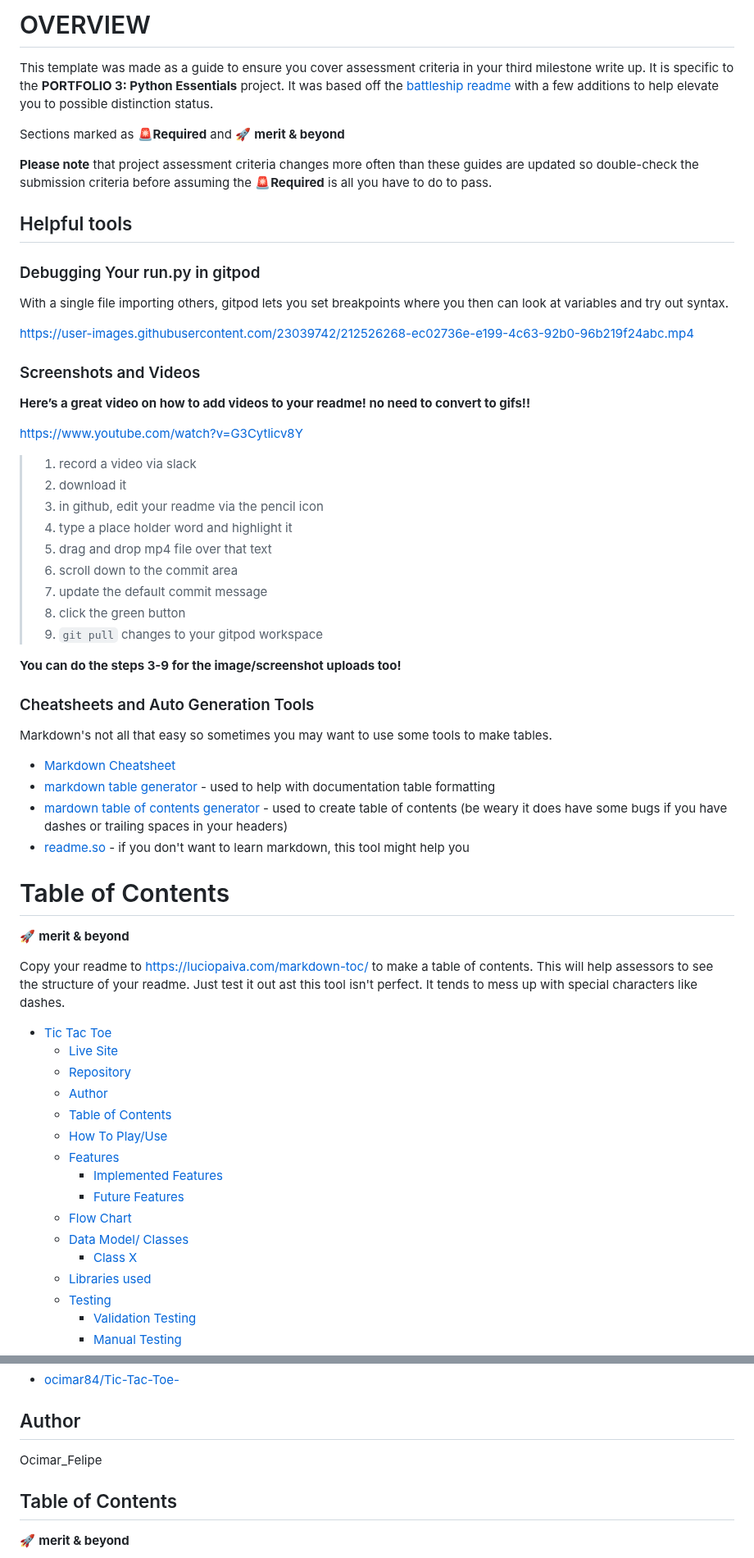
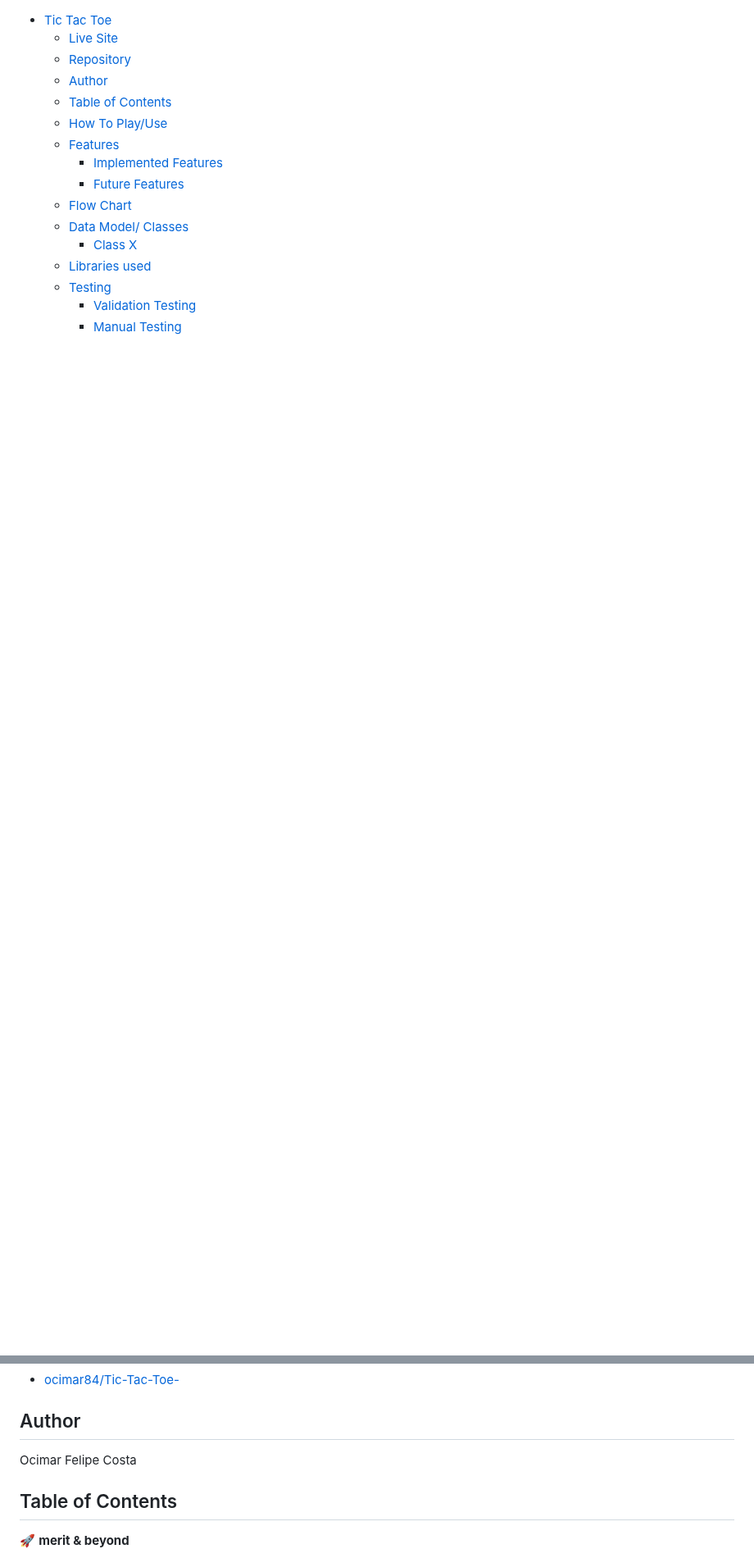
Before and after one commit to ocimar84/Tic-Tac-Toe-, a Markdown page: README.md, 2 parts joined by grey strips. Shown at 82% size. GitHub-like rendering; blank space fills up the shorter version.

````diff
--- a/README.md
+++ b/README.md
@@ -1,52 +1,3 @@
-# OVERVIEW
-
-This template was made as a guide to ensure you cover assessment criteria in your third milestone write up. It is specific to the **PORTFOLIO 3: Python Essentials** project. It was based off the [battleship readme](https://codeinstitute.s3.amazonaws.com/CSSEssentials/p3-readme.png) with a few additions to help elevate you to possible distinction status.
-
-
-Sections marked as 🚨**Required**  and 🚀 **merit & beyond**
-
-**Please note** that project assessment criteria changes more often than these guides are updated so double-check the submission criteria before assuming the  🚨**Required**  is all you have to do to pass.
-
-## Helpful tools
-
-### Debugging Your run.py in gitpod
-With a single file importing others, gitpod lets you set breakpoints where you then can look at variables and try out syntax.
-
-https://user-images.githubusercontent.com/23039742/212526268-ec02736e-e199-4c63-92b0-96b219f24abc.mp4
-
-
-### Screenshots and Videos
-**Here’s a great video on how to add videos to your readme! no need to convert to gifs!!**
-
-https://www.youtube.com/watch?v=G3Cytlicv8Y
-
-> 1. record a video via slack
-> 2. download it
-> 3. in github, edit your readme via the pencil icon
-> 4. type a place holder word and highlight it
-> 5. drag and drop mp4 file over that text
-> 6. scroll down to the commit area
-> 7. update the default commit message
-> 8. click the green button
-> 9. ```git pull``` changes to your gitpod workspace
-
-**You can do the steps 3-9 for the image/screenshot uploads too!**
-
-### Cheatsheets and Auto Generation Tools
-
-Markdown's not all that easy so sometimes you may want to use some tools to make tables.
-
-- [Markdown Cheatsheet](https://guides.github.com/features/mastering-markdown/)
-- [markdown table generator](https://www.tablesgenerator.com/markdown_tables) - used to help with documentation table formatting
-- [mardown table of contents generator](https://luciopaiva.com/markdown-toc/) - used to create table of contents (be weary it does have some bugs if you have dashes or trailing spaces in your headers)
-- [readme.so](https://readme.so/) - if you don't want to learn markdown, this tool might help you
-
-# Table of Contents
-🚀 **merit & beyond**
-
-Copy your readme to https://luciopaiva.com/markdown-toc/ to make a table of contents.  This will help assessors to see the structure of your readme. Just test it out ast this tool isn't perfect. It tends to mess up with special characters like dashes.
-
-
 - [Tic Tac Toe](#TicTacToe)
   - [Live Site](#live-site)
   - [Repository](#repository)
@@ -102,7 +53,7 @@ https://user-images.githubusercontent.com/79640465/213295225-8ea841c3-7e41-4d6f-
 ## Author
 
 
-Ocimar_Felipe
+Ocimar Felipe Costa
 
 ## Table of Contents
 🚀 **merit & beyond**
````
Also changed, not shown: other parts of README.md (+46 -73 lines).
